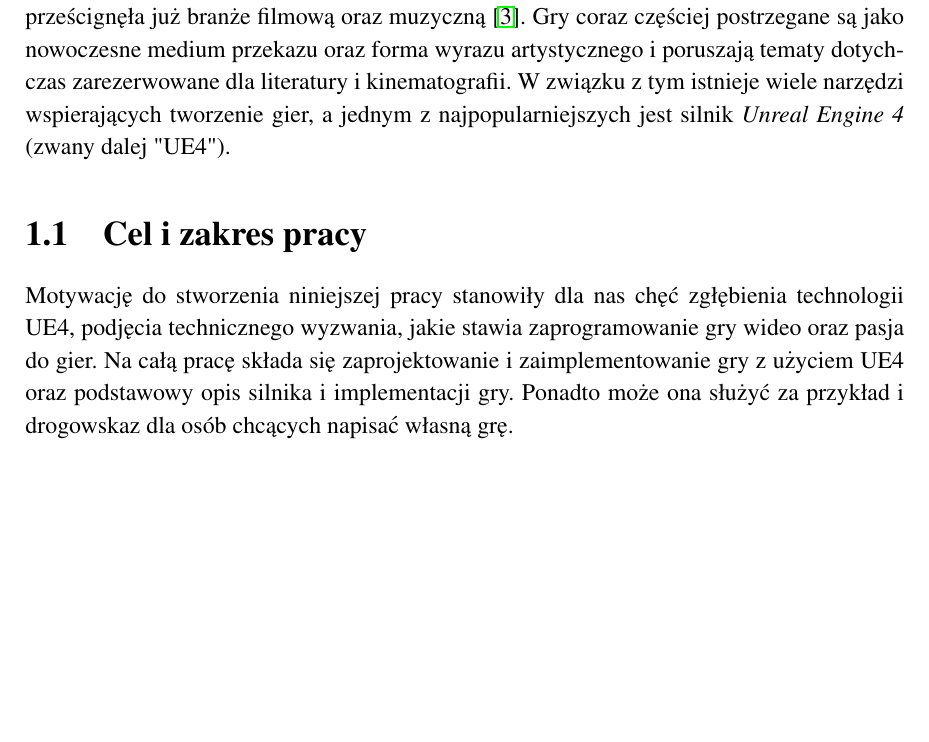
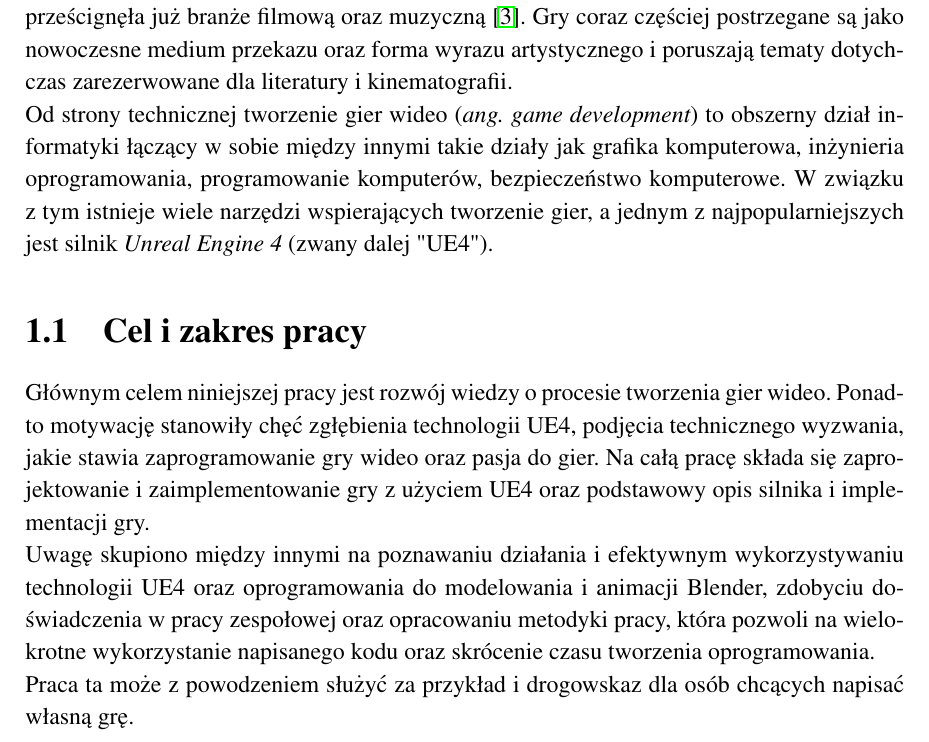
Before and after one commit to mszadko/thesis_1, a LaTeX thesis (LaTeX/thesis_1.tex): part of page 8 of 13, cut so that both start at the same text, the shorter picture padded with empty space. The pictures show the PDF file LaTeX/thesis_1.pdf that the author committed with the source.

Commit message:
dodano czesc tekstu Marcina do wstepu i celu pracy

```diff
--- a/LaTeX/thesis_1.tex
+++ b/LaTeX/thesis_1.tex
@@ -30,9 +30,12 @@
 \tableofcontents
 
 \chapter{Wstęp}
-Gry wideo stanowią rozrywkę dla coraz szerszego grona odbiorców, a sama branża nieustannie rośnie, o czym najlepiej świadczy fakt, iż pod względem wygenerowanych przychodów prześcignęła już branże filmową oraz muzyczną~\cite{nasdaq-video-games-industry}. Gry coraz częściej postrzegane są jako nowoczesne medium przekazu oraz forma wyrazu artystycznego i poruszają tematy dotychczas zarezerwowane dla literatury i kinematografii. W związku z tym istnieje wiele narzędzi wspierających tworzenie gier, a jednym z najpopularniejszych jest silnik {\em Unreal Engine 4} (zwany dalej "UE4").
+Gry wideo stanowią rozrywkę dla coraz szerszego grona odbiorców, a sama branża nieustannie rośnie, o czym najlepiej świadczy fakt, iż pod względem wygenerowanych przychodów prześcignęła już branże filmową oraz muzyczną~\cite{nasdaq-video-games-industry}. Gry coraz częściej postrzegane są jako nowoczesne medium przekazu oraz forma wyrazu artystycznego i poruszają tematy dotychczas zarezerwowane dla literatury i kinematografii.
+\newline Od strony technicznej tworzenie gier wideo ({\em ang. game development}) to obszerny dział informatyki łączący w sobie między innymi takie działy jak grafika komputerowa, inżynieria oprogramowania, programowanie komputerów, bezpieczeństwo komputerowe. W związku z tym istnieje wiele narzędzi wspierających tworzenie gier, a jednym z najpopularniejszych jest silnik {\em Unreal Engine 4} (zwany dalej "UE4").
 \section{Cel i zakres pracy}
-Motywację do stworzenia niniejszej pracy stanowiły dla nas chęć zgłębienia technologii UE4, podjęcia technicznego wyzwania, jakie stawia zaprogramowanie gry wideo oraz pasja do gier. Na całą pracę składa się zaprojektowanie i zaimplementowanie gry z użyciem UE4 oraz podstawowy opis silnika i implementacji gry. Ponadto może ona służyć za przykład i drogowskaz dla osób chcących napisać własną grę.
+Głównym celem niniejszej pracy jest rozwój wiedzy o procesie tworzenia gier wideo. Ponadto motywację stanowiły chęć zgłębienia technologii UE4, podjęcia technicznego wyzwania, jakie stawia zaprogramowanie gry wideo oraz pasja do gier. Na całą pracę składa się zaprojektowanie i zaimplementowanie gry z użyciem UE4 oraz podstawowy opis silnika i implementacji gry.
+\newline Uwagę skupiono między innymi na poznawaniu działania i efektywnym wykorzystywaniu technologii UE4 oraz oprogramowania do modelowania i animacji Blender, zdobyciu doświadczenia w pracy zespołowej oraz opracowaniu metodyki pracy, która pozwoli na wielokrotne wykorzystanie napisanego kodu oraz skrócenie czasu tworzenia oprogramowania.
+\newline Praca ta może z powodzeniem służyć za przykład i drogowskaz dla osób chcących napisać własną grę.
 
 \chapter{Unreal Engine 4}
 \section{Czym jest silnik gry?}
```
Also changed, not shown: LaTeX/thesis_1.pdf.
